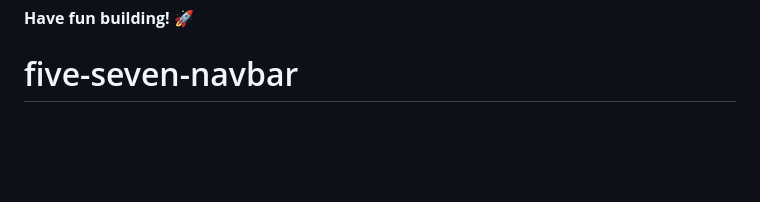
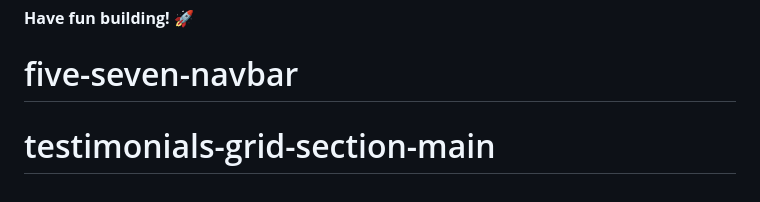
Before and after one commit to its-subhash/testimonials-grid-section-main, a Markdown page: README.md, the part around the change. GitHub-like rendering; blank space fills up the shorter version.

```diff
--- a/README.md
+++ b/README.md
@@ -90,3 +90,4 @@ This challenge is completely free. Please share it with anyone who will find it
 
 **Have fun building!** 🚀
 # five-seven-navbar
+# testimonials-grid-section-main
```
